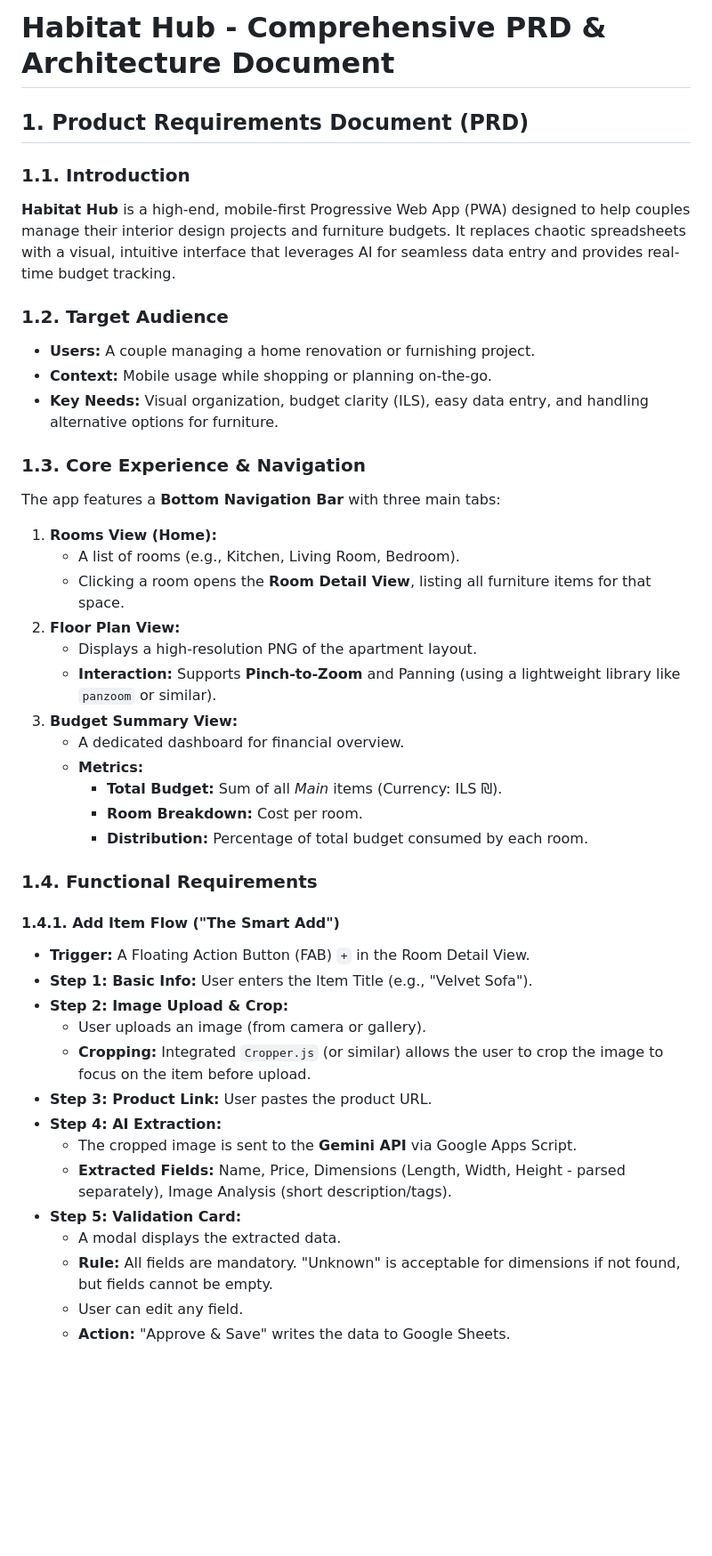
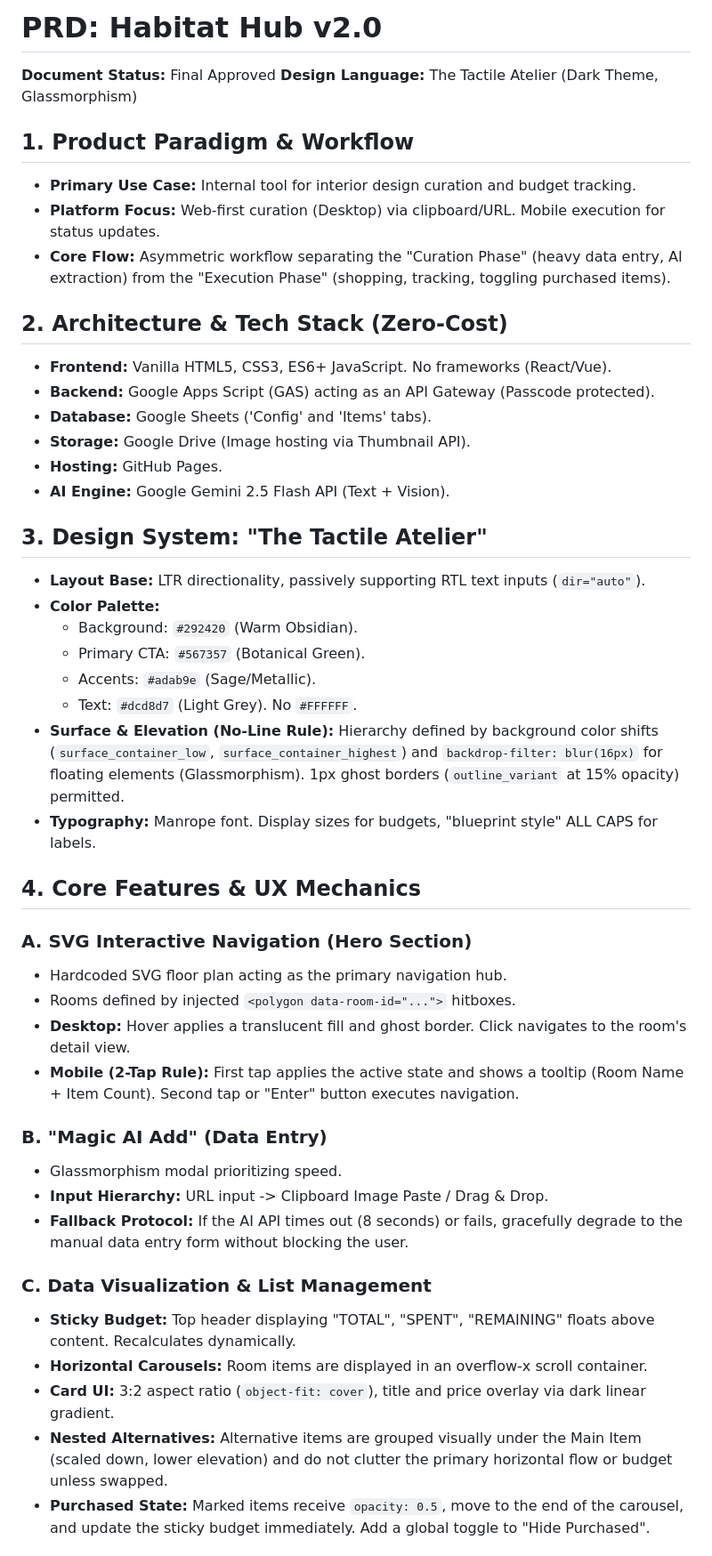
Before and after one commit to evenrom/habitat-hub, a Markdown page: PRD.md, the part around one of its changes. Shown at 89% size. Rendered like a GitHub page; blank space fills up the shorter version.

Commit message:
Revise PRD for Habitat Hub to version 2.0
Updated the PRD to reflect version 2.0 changes, including a new architecture overview and refined product requirements.

```diff
--- a/PRD.md
+++ b/PRD.md
@@ -1,46 +1,46 @@
-# Habitat Hub - Comprehensive PRD & Architecture Document
+# PRD: Habitat Hub v2.0
+**Document Status:** Final Approved
+**Design Language:** The Tactile Atelier (Dark Theme, Glassmorphism)
 
-## 1. Product Requirements Document (PRD)
+## 1. Product Paradigm & Workflow
+* **Primary Use Case:** Internal tool for interior design curation and budget tracking.
+* **Platform Focus:** Web-first curation (Desktop) via clipboard/URL. Mobile execution for status updates.
+* **Core Flow:** Asymmetric workflow separating the "Curation Phase" (heavy data entry, AI extraction) from the "Execution Phase" (shopping, tracking, toggling purchased items).
 
-### 1.1. Introduction
-**Habitat Hub** is a high-end, mobile-first Progressive Web App (PWA) designed to help couples manage their interior design projects and furniture budgets. It replaces chaotic spreadsheets with a visual, intuitive interface that leverages AI for seamless data entry and provides real-time budget tracking.
+## 2. Architecture & Tech Stack (Zero-Cost)
+* **Frontend:** Vanilla HTML5, CSS3, ES6+ JavaScript. No frameworks (React/Vue).
+* **Backend:** Google Apps Script (GAS) acting as an API Gateway (Passcode protected).
+* **Database:** Google Sheets ('Config' and 'Items' tabs).
+* **Storage:** Google Drive (Image hosting via Thumbnail API).
+* **Hosting:** GitHub Pages.
+* **AI Engine:** Google Gemini 2.5 Flash API (Text + Vision).
 
-### 1.2. Target Audience
-*   **Users:** A couple managing a home renovation or furnishing project.
-*   **Context:** Mobile usage while shopping or planning on-the-go.
-*   **Key Needs:** Visual organization, budget clarity (ILS), easy data entry, and handling alternative options for furniture.
+## 3. Design System: "The Tactile Atelier"
+* **Layout Base:** LTR directionality, passively supporting RTL text inputs (`dir="auto"`).
+* **Color Palette:**
+    * Background: `#292420` (Warm Obsidian).
+    * Primary CTA: `#567357` (Botanical Green).
+    * Accents: `#adab9e` (Sage/Metallic).
+    * Text: `#dcd8d7` (Light Grey). No `#FFFFFF`.
+* **Surface & Elevation (No-Line Rule):** Hierarchy defined by background color shifts (`surface_container_low`, `surface_container_highest`) and `backdrop-filter: blur(16px)` for floating elements (Glassmorphism). 1px ghost borders (`outline_variant` at 15% opacity) permitted.
+* **Typography:** Manrope font. Display sizes for budgets, "blueprint style" ALL CAPS for labels.
 
-### 1.3. Core Experience & Navigation
-The app features a **Bottom Navigation Bar** with three main tabs:
+## 4. Core Features & UX Mechanics
+### A. SVG Interactive Navigation (Hero Section)
+* Hardcoded SVG floor plan acting as the primary navigation hub.
+* Rooms defined by injected `<polygon data-room-id="...">` hitboxes.
+* **Desktop:** Hover applies a translucent fill and ghost border. Click navigates to the room's detail view.
+* **Mobile (2-Tap Rule):** First tap applies the active state and shows a tooltip (Room Name + Item Count). Second tap or "Enter" button executes navigation.
 
-1.  **Rooms View (Home):**
-    *   A list of rooms (e.g., Kitchen, Living Room, Bedroom).
-    *   Clicking a room opens the **Room Detail View**, listing all furniture items for that space.
-2.  **Floor Plan View:**
-    *   Displays a high-resolution PNG of the apartment layout.
-    *   **Interaction:** Supports **Pinch-to-Zoom** and Panning (using a lightweight library like `panzoom` or similar).
-3.  **Budget Summary View:**
-    *   A dedicated dashboard for financial overview.
-    *   **Metrics:**
-        *   **Total Budget:** Sum of all *Main* items (Currency: ILS ₪).
-        *   **Room Breakdown:** Cost per room.
-        *   **Distribution:** Percentage of total budget consumed by each room.
+### B. "Magic AI Add" (Data Entry)
+* Glassmorphism modal prioritizing speed.
+* **Input Hierarchy:** URL input -> Clipboard Image Paste / Drag & Drop.
+* **Fallback Protocol:** If the AI API times out (8 seconds) or fails, gracefully degrade to the manual data entry form without blocking the user.
 
-### 1.4. Functional Requirements
+### C. Data Visualization & List Management
+* **Sticky Budget:** Top header displaying "TOTAL", "SPENT", "REMAINING" floats above content. Recalculates dynamically.
+* **Horizontal Carousels:** Room items are displayed in an overflow-x scroll container.
+* **Card UI:** 3:2 aspect ratio (`object-fit: cover`), title and price overlay via dark linear gradient.
+* **Nested Alternatives:** Alternative items are grouped visually under the Main Item (scaled down, lower elevation) and do not clutter the primary horizontal flow or budget unless swapped.
+* **Purchased State:** Marked items receive `opacity: 0.5`, move to the end of the carousel, and update the sticky budget immediately. Add a global toggle to "Hide Purchased".
 
-#### 1.4.1. Add Item Flow ("The Smart Add")
-*   **Trigger:** A Floating Action Button (FAB) `+` in the Room Detail View.
-*   **Step 1: Basic Info:** User enters the Item Title (e.g., "Velvet Sofa").
-*   **Step 2: Image Upload & Crop:**
-    *   User uploads an image (from camera or gallery).
-    *   **Cropping:** Integrated `Cropper.js` (or similar) allows the user to crop the image to focus on the item before upload.
-*   **Step 3: Product Link:** User pastes the product URL.
-*   **Step 4: AI Extraction:**
-    *   The cropped image is sent to the **Gemini API** via Google Apps Script.
-    *   **Extracted Fields:** Name, Price, Dimensions (Length, Width, Height - parsed separately), Image Analysis (short description/tags).
-*   **Step 5: Validation Card:**
-    *   A modal displays the extracted data.
-    *   **Rule:** All fields are mandatory. "Unknown" is acceptable for dimensions if not found, but fields cannot be empty.
-    *   User can edit any field.
-    *   **Action:** "Approve & Save" writes the data to Google Sheets.
-
```
Also changed, not shown: other parts of PRD.md (+3 -96 lines).
